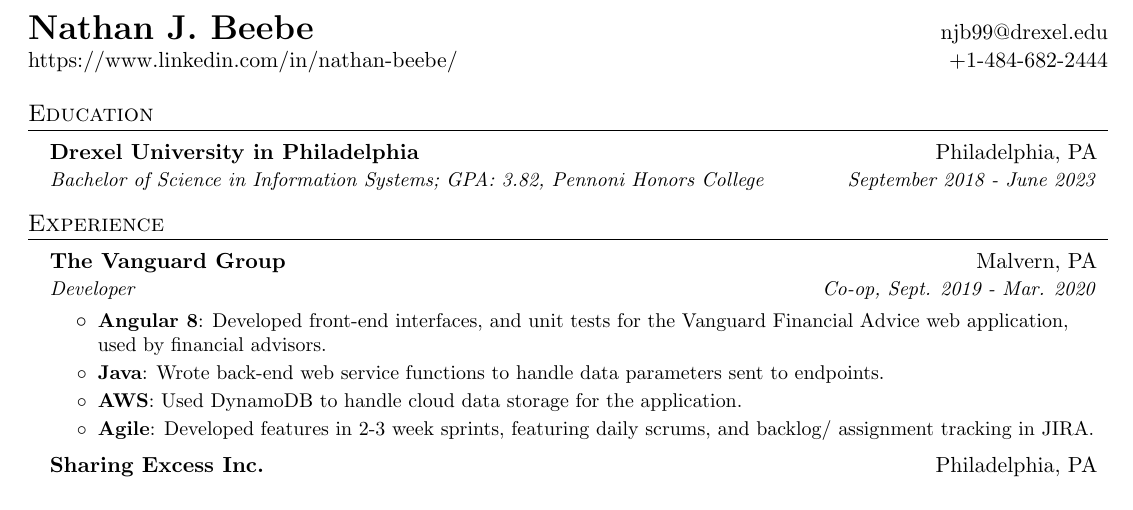
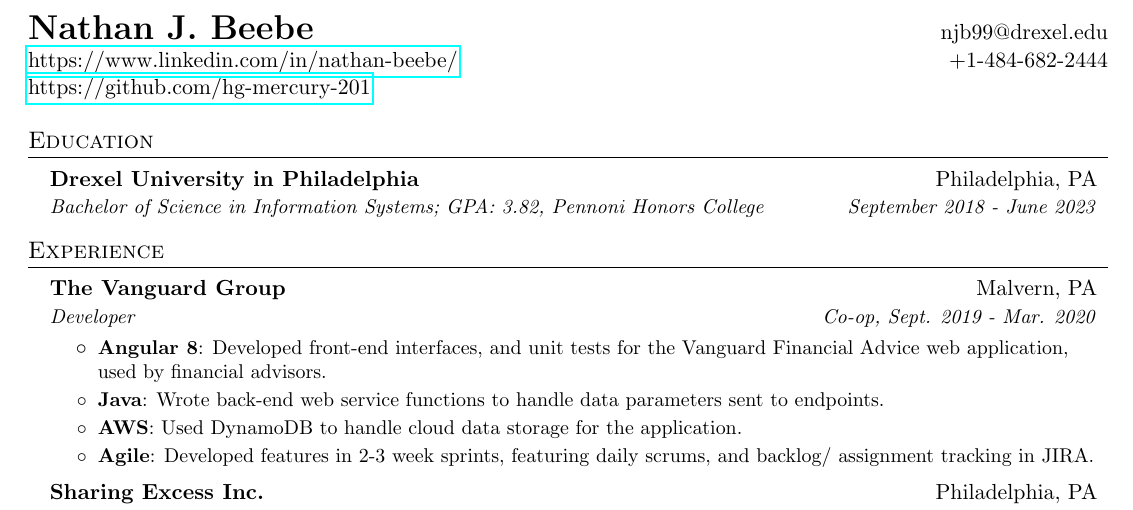
Before and after one commit to Hg-Mercury-201/Beebe-LaTex-Resume, a LaTeX CV (Beebe-Resume.tex): part of the page, cut so that both start at the same text. Compiled offline with pdfLaTeX.

Commit message:
github link update

```diff
--- a/Beebe-Resume.tex
+++ b/Beebe-Resume.tex
@@ -68,7 +68,8 @@
     % Heading
         \begin{tabular*}{\textwidth}{l@{\extracolsep{\fill}}r}
             \textbf{\LARGE Nathan J. Beebe} & njb99@drexel.edu \\
-            https://www.linkedin.com/in/nathan-beebe/ & +1-484-682-2444 \\
+            \href{https://www.linkedin.com/in/nathan-beebe/}{https://www.linkedin.com/in/nathan-beebe/} & +1-484-682-2444 \\
+            \href{https://github.com/hg-mercury-201}{https://github.com/hg-mercury-201}
 
         \end{tabular*}
 
```
Also changed, not shown: Beebe-Resume.pdf, 3 other files.
